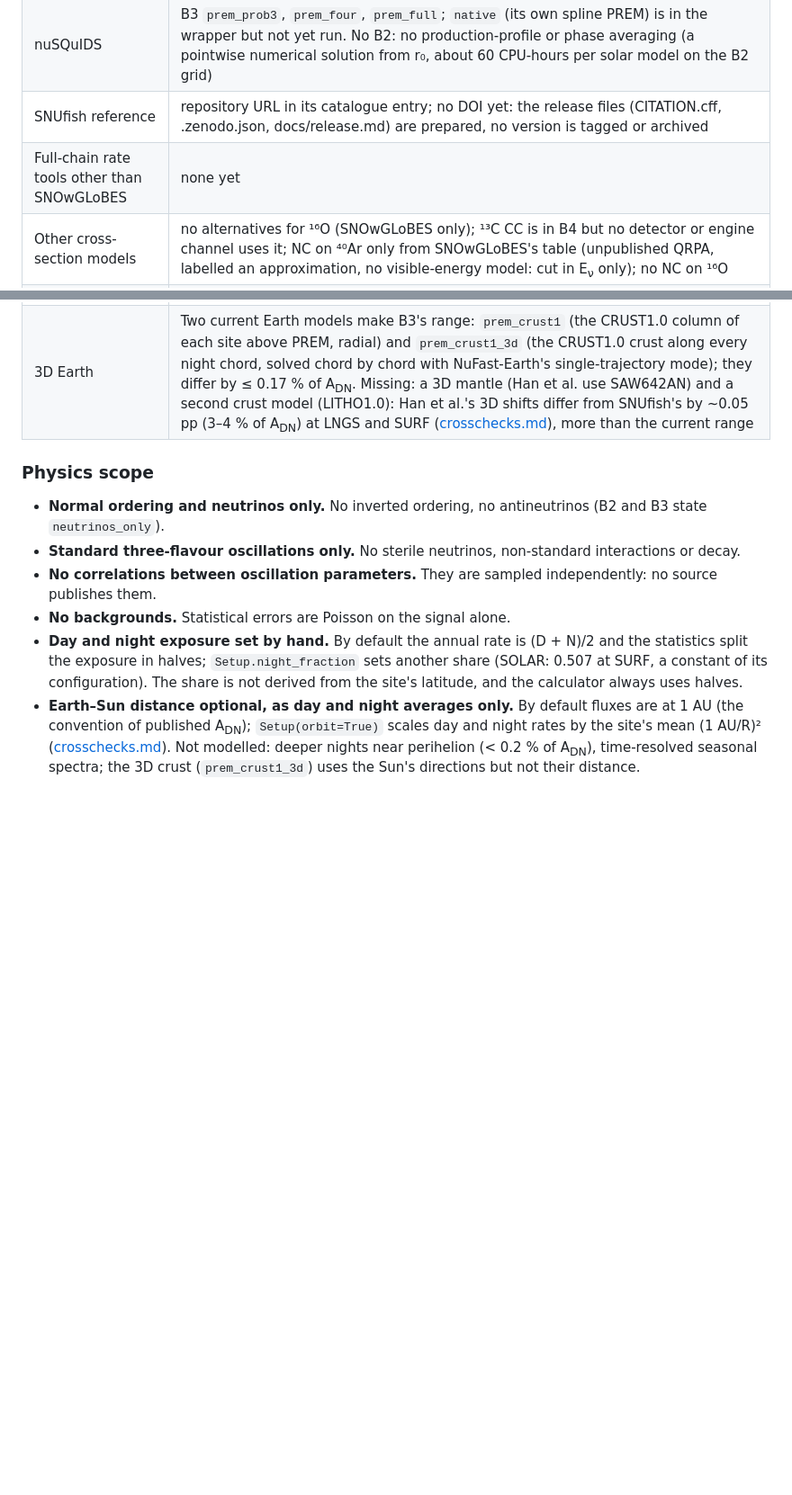
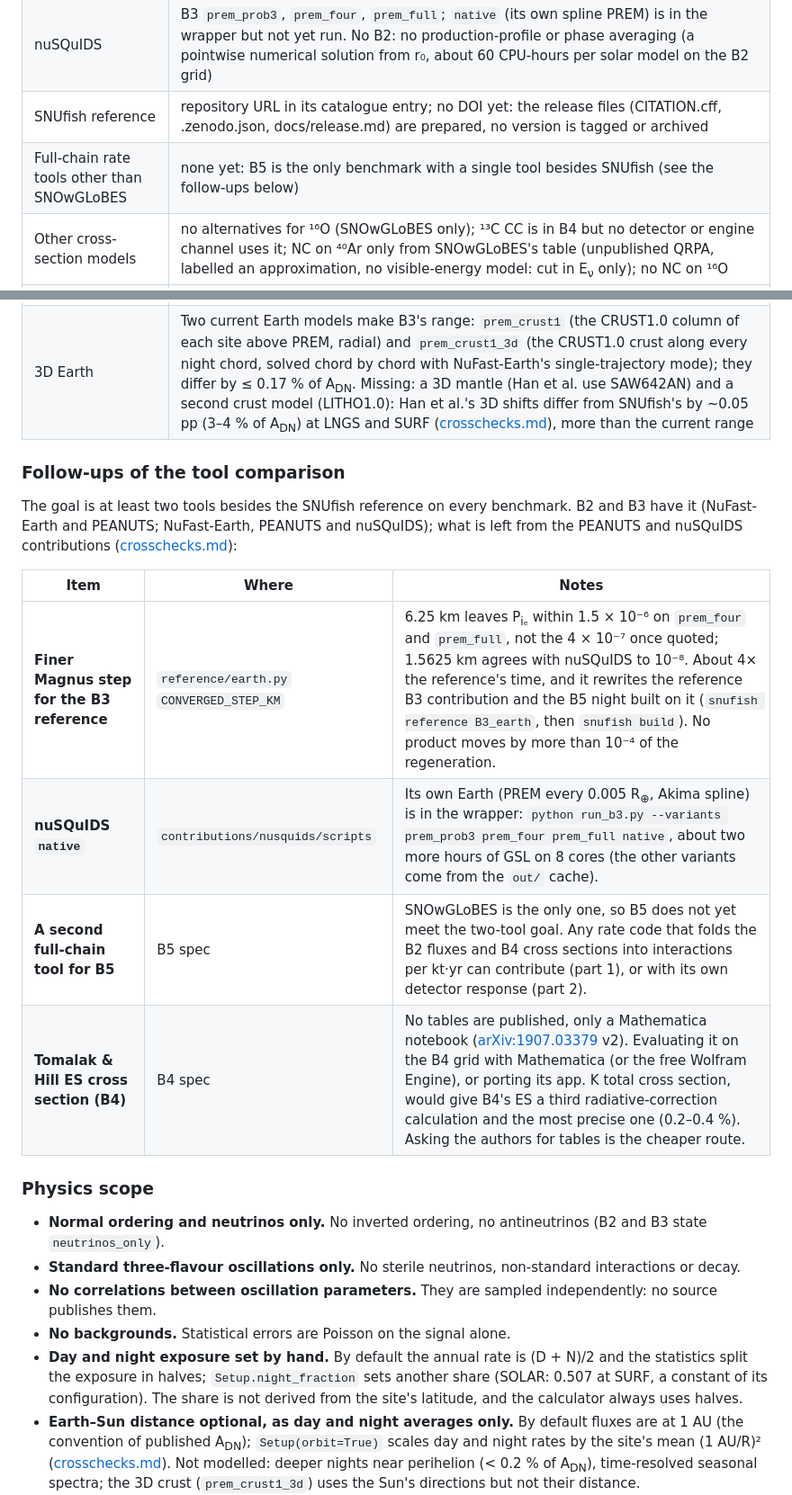
Before and after one commit to mantheys/snufish, a Markdown page: docs/status.md, 2 parts joined by grey strips. Shown at 90% size. Drawn GitHub-style; blank space fills up the shorter version.

Commit message:
status.md: follow-ups of the tool comparison (reference Magnus step, nuSQuIDS native, a second B5 tool, Tomalak & Hill)
Co-Authored-By: Claude Opus 5.5 <noreply@anthropic.com>

```diff
--- a/docs/status.md
+++ b/docs/status.md
@@ -26,11 +26,25 @@ an issue.
 | PEANUTS | B2 (every solar model) and B3 `prem_prob3`. Not `prem_four`, `prem_full`: its Earth models are even polynomials in r and PREM's have odd powers. Not `native`: on non-constant shells its analytical evolutor is first order and breaks unitarity by up to 10⁻³. Its hard-coded matter potential is 3.6 × 10⁻⁴ (Sun) and 1.8 × 10⁻⁵ (Earth) above the specs' constants ([crosschecks.md](crosschecks.md#peanuts-and-nusquids)) |
 | nuSQuIDS | B3 `prem_prob3`, `prem_four`, `prem_full`; `native` (its own spline PREM) is in the wrapper but not yet run. No B2: no production-profile or phase averaging (a pointwise numerical solution from r₀, about 60 CPU-hours per solar model on the B2 grid) |
 | SNUfish reference | repository URL in its catalogue entry; no DOI yet: the release files (CITATION.cff, .zenodo.json, docs/release.md) are prepared, no version is tagged or archived |
-| Full-chain rate tools other than SNOwGLoBES | none yet |
+| Full-chain rate tools other than SNOwGLoBES | none yet: B5 is the only benchmark with a single tool besides SNUfish (see the follow-ups below) |
 | Other cross-section models | no alternatives for ¹⁶O (SNOwGLoBES only); ¹³C CC is in B4 but no detector or engine channel uses it; NC on ⁴⁰Ar only from SNOwGLoBES's table (unpublished QRPA, labelled an approximation, no visible-energy model: cut in E<sub>ν</sub> only); no NC on ¹⁶O |
 | More ⁴⁰Ar shell-model tables | Kostensalo, Suhonen & Zuber (2018) is in (a published table, 5 MeV steps); Suzuki & Honma (2013) / Suzuki & Shimizu (2023) publish no σ(E) table, only a folded value (reproduced by MARLEY 2 to 3 %). A finer KSZ table, or σ(E) from the Suzuki group, would remove the 3 % interpolation error and add a calculation ([status-of-inputs.md](status-of-inputs.md)) |
 | Tomalak & Hill ES cross section | the most precise ν–e calculation (0.2–0.4 %), but no tables are published: [arXiv:1907.03379](https://arxiv.org/abs/1907.03379) v2 ships a Mathematica notebook (the formulas of its app. K, example values at ω = 0.3 GeV only). A contribution needs Mathematica or a port of the notebook. BKS and Marciano & Parsa bound it at the solar precision |
 | 3D Earth | Two current Earth models make B3's range: `prem_crust1` (the CRUST1.0 column of each site above PREM, radial) and `prem_crust1_3d` (the CRUST1.0 crust along every night chord, solved chord by chord with NuFast-Earth's single-trajectory mode); they differ by ≤ 0.17 % of A<sub>DN</sub>. Missing: a 3D mantle (Han et al. use SAW642AN) and a second crust model (LITHO1.0): Han et al.'s 3D shifts differ from SNUfish's by ~0.05 pp (3–4 % of A<sub>DN</sub>) at LNGS and SURF ([crosschecks.md](crosschecks.md#crust-along-each-chord-3d)), more than the current range |
+
+### Follow-ups of the tool comparison
+
+The goal is at least two tools besides the SNUfish reference on every
+benchmark. B2 and B3 have it (NuFast-Earth and PEANUTS; NuFast-Earth,
+PEANUTS and nuSQuIDS); what is left from the PEANUTS and nuSQuIDS
+contributions ([crosschecks.md](crosschecks.md#peanuts-and-nusquids)):
+
+| Item | Where | Notes |
+|---|---|---|
+| **Finer Magnus step for the B3 reference** | `reference/earth.py` `CONVERGED_STEP_KM` | 6.25 km leaves P<sub>iₑ</sub> within 1.5 × 10⁻⁶ on `prem_four` and `prem_full`, not the 4 × 10⁻⁷ once quoted; 1.5625 km agrees with nuSQuIDS to 10⁻⁸. About 4× the reference's time, and it rewrites the reference B3 contribution and the B5 night built on it (`snufish reference B3_earth`, then `snufish build`). No product moves by more than 10⁻⁴ of the regeneration. |
+| **nuSQuIDS `native`** | `contributions/nusquids/scripts` | Its own Earth (PREM every 0.005 R<sub>⊕</sub>, Akima spline) is in the wrapper: `python run_b3.py --variants prem_prob3 prem_four prem_full native`, about two more hours of GSL on 8 cores (the other variants come from the `out/` cache). |
+| **A second full-chain tool for B5** | B5 spec | SNOwGLoBES is the only one, so B5 does not yet meet the two-tool goal. Any rate code that folds the B2 fluxes and B4 cross sections into interactions per kt·yr can contribute (part 1), or with its own detector response (part 2). |
+| **Tomalak & Hill ES cross section (B4)** | B4 spec | No tables are published, only a Mathematica notebook ([arXiv:1907.03379](https://arxiv.org/abs/1907.03379) v2). Evaluating it on the B4 grid with Mathematica (or the free Wolfram Engine), or porting its app. K total cross section, would give B4's ES a third radiative-correction calculation and the most precise one (0.2–0.4 %). Asking the authors for tables is the cheaper route. |
 
 ### Physics scope
 
```
